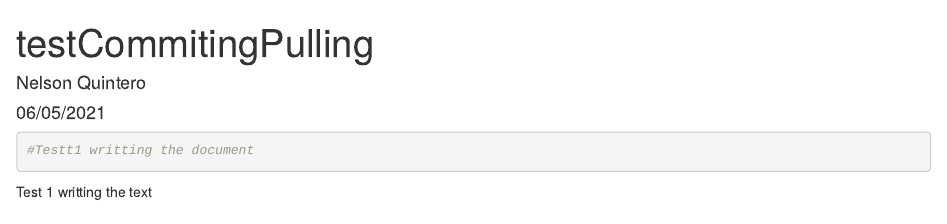
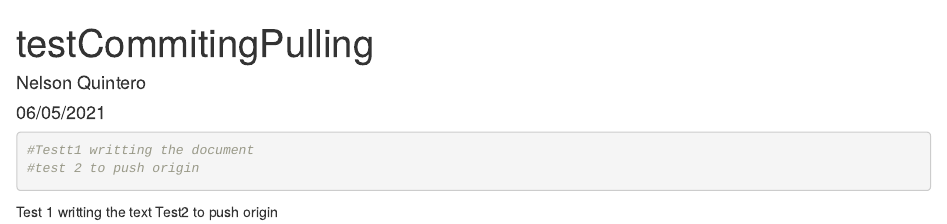
Before and after one commit to Nelsonqg/TestingCommitting, an R Markdown document (testingCandP.Rmd): the page in a window 1100 px wide, from its top. Rendered offline with R 4.5, knitr and Pandoc, with nearby package versions.

Commit message:
to origin

````diff
--- a/testingCandP.Rmd
+++ b/testingCandP.Rmd
@@ -12,9 +12,10 @@ knitr::opts_chunk$set(echo = TRUE)
 
 ```{r}
 #Testt1 writting the document
-
+#test 2 to push origin
 
 
 ```
 
 Test 1 writting the text
+Test2  to push origin
````
